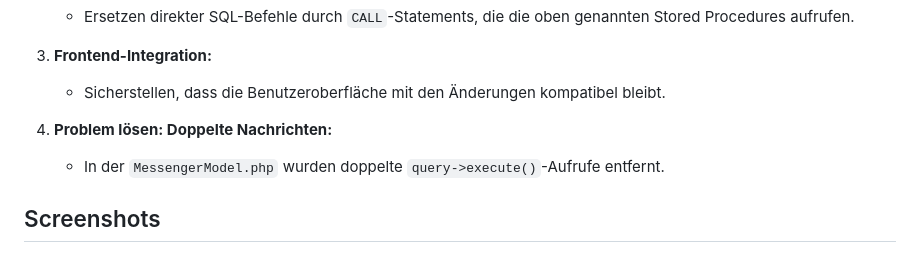
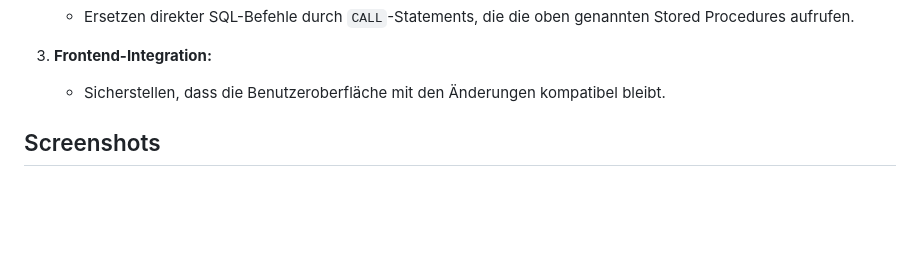
Before and after one commit to dino-2602/HUGE-Framework-Ue9, a Markdown page: README.md, the part around the change. GitHub-like rendering; blank space fills up the shorter version.

```diff
--- a/README.md
+++ b/README.md
@@ -34,9 +34,6 @@ Dieses Projekt erweitert das Huge Framework um eine Messenger-Anwendung, bei der
 
 3. **Frontend-Integration:**
    - Sicherstellen, dass die Benutzeroberfläche mit den Änderungen kompatibel bleibt.
-
-4. **Problem lösen: Doppelte Nachrichten:**
-   - In der `MessengerModel.php` wurden doppelte `query->execute()`-Aufrufe entfernt.
 
 ## Screenshots
 
```
